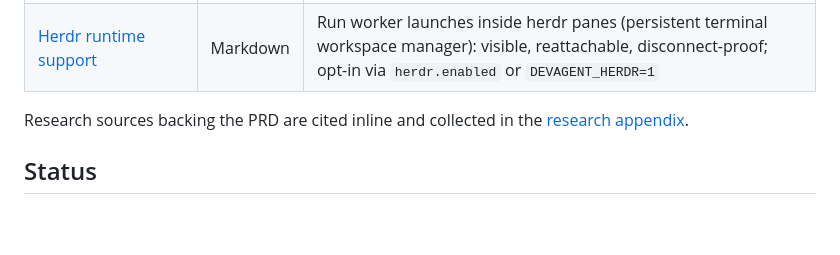
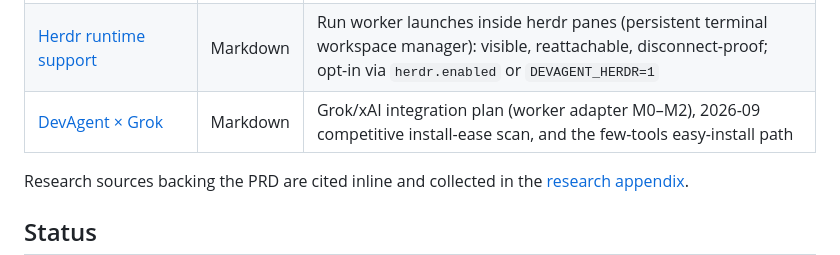
Before and after one commit to FreePeak/devagent, a Markdown page: README.md, the part around the change. Rendered like a GitHub page; blank space fills up the shorter version.

```diff
--- a/README.md
+++ b/README.md
@@ -149,6 +149,7 @@ See [docs/HERDR.md](docs/HERDR.md) for the full behavior contract.
 | [Self-Build Loop](docs/SELF-BUILD-LOOP.md) | Markdown | Infinity loop driver (`scripts/selfbuild-loop.sh`) + Orca automation modes |
 | [Git cleanup of merged MRs/PRs](docs/cleanup-merged.md) | Markdown | `scripts/git-cleanup-merged.sh`: delete local branches + worktrees whose GitLab MR / GitHub PR was merged, across all nested repos in `~/work` (dry-run default, launchd automation) |
 | [Herdr runtime support](docs/HERDR.md) | Markdown | Run worker launches inside herdr panes (persistent terminal workspace manager): visible, reattachable, disconnect-proof; opt-in via `herdr.enabled` or `DEVAGENT_HERDR=1` |
+| [DevAgent × Grok](docs/GROK.md) | Markdown | Grok/xAI integration plan (worker adapter M0–M2), 2026-09 competitive install-ease scan, and the few-tools easy-install path |
 
 Research sources backing the PRD are cited inline and collected in the [research appendix](docs/PRD.md#19-research-appendix).
 
```
Also changed, not shown: docs/GROK.md (added, +313 -0 lines), docs/SELF-BUILD-LOOP.md (+3 -3 lines).
